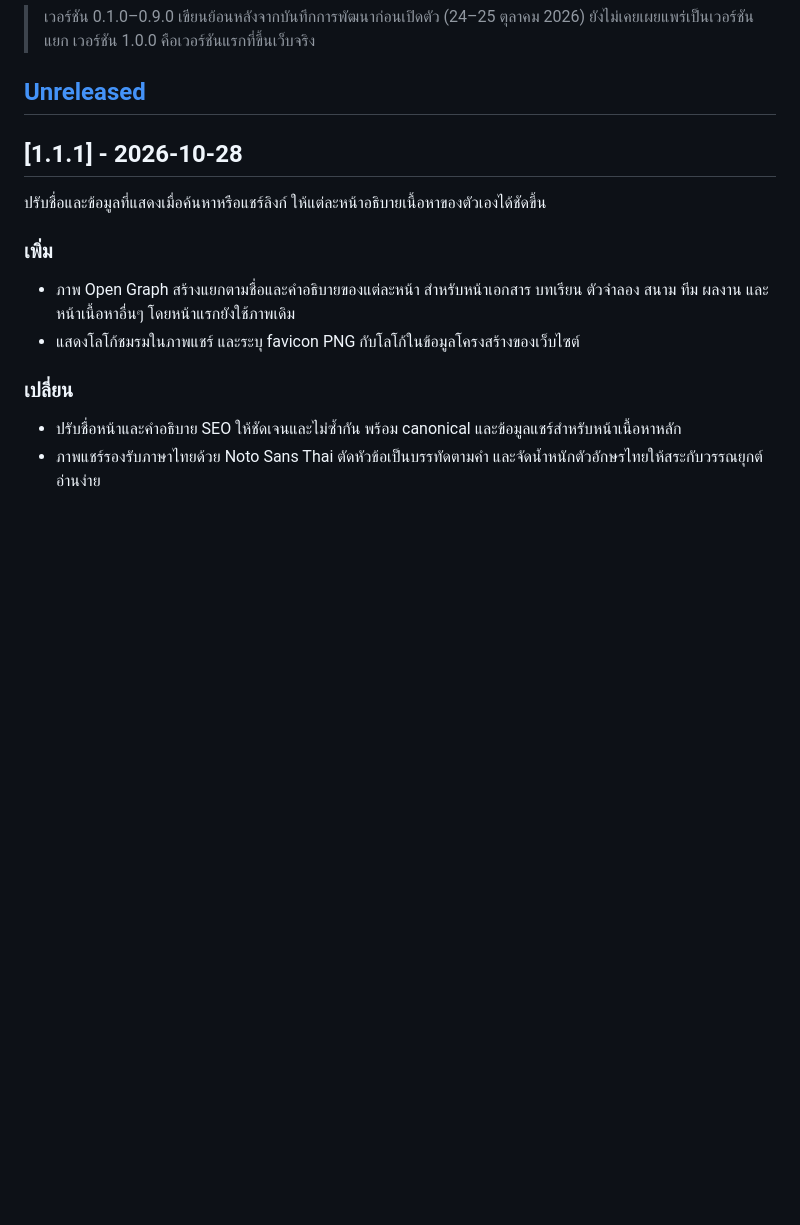
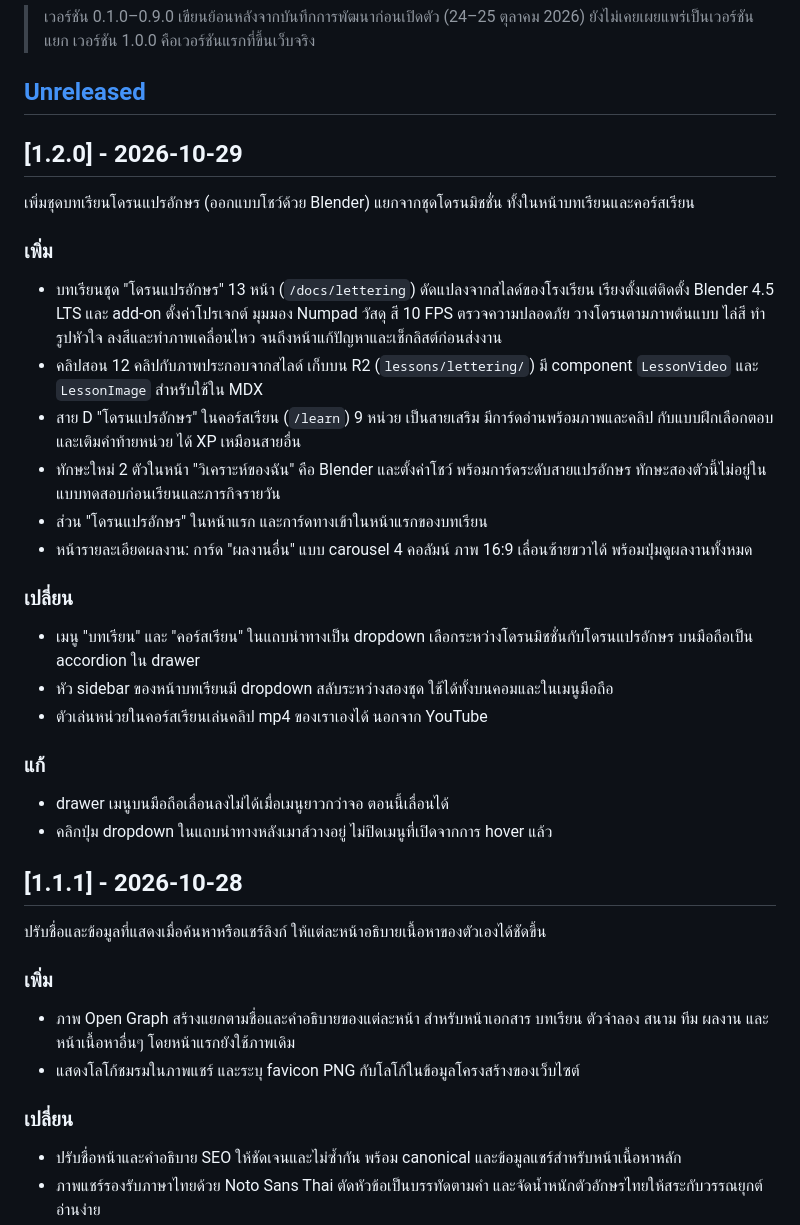
Before and after one commit to siraxuth/Drone-Lukhamhan, a Markdown page: CHANGELOG.md, the part around the change. Rendered like a GitHub page; blank space fills up the shorter version.

Commit message:
chore: release 1.2.0
Co-Authored-By: Claude Sonnet 5.5 <noreply@anthropic.com>

```diff
--- a/CHANGELOG.md
+++ b/CHANGELOG.md
@@ -11,6 +11,27 @@
 > เวอร์ชัน 0.1.0–0.9.0 เขียนย้อนหลังจากบันทึกการพัฒนาก่อนเปิดตัว (24–25 ตุลาคม 2026) ยังไม่เคยเผยแพร่เป็นเวอร์ชันแยก เวอร์ชัน 1.0.0 คือเวอร์ชันแรกที่ขึ้นเว็บจริง
 
 ## [Unreleased]
+
+## [1.2.0] - 2026-10-29
+
+เพิ่มชุดบทเรียนโดรนแปรอักษร (ออกแบบโชว์ด้วย Blender) แยกจากชุดโดรนมิชชั่น ทั้งในหน้าบทเรียนและคอร์สเรียน
+
+### เพิ่ม
+- บทเรียนชุด "โดรนแปรอักษร" 13 หน้า (`/docs/lettering`) ดัดแปลงจากสไลด์ของโรงเรียน เรียงตั้งแต่ติดตั้ง Blender 4.5 LTS และ add-on ตั้งค่าโปรเจกต์ มุมมอง Numpad วัสดุ สี 10 FPS ตรวจความปลอดภัย วางโดรนตามภาพต้นแบบ ไล่สี ทำรูปหัวใจ ลงสีและทำภาพเคลื่อนไหว จนถึงหน้าแก้ปัญหาและเช็กลิสต์ก่อนส่งงาน
+- คลิปสอน 12 คลิปกับภาพประกอบจากสไลด์ เก็บบน R2 (`lessons/lettering/`) มี component `LessonVideo` และ `LessonImage` สำหรับใช้ใน MDX
+- สาย D "โดรนแปรอักษร" ในคอร์สเรียน (`/learn`) 9 หน่วย เป็นสายเสริม มีการ์ดอ่านพร้อมภาพและคลิป กับแบบฝึกเลือกตอบและเติมคำท้ายหน่วย ได้ XP เหมือนสายอื่น
+- ทักษะใหม่ 2 ตัวในหน้า "วิเคราะห์ของฉัน" คือ Blender และตั้งค่าโชว์ พร้อมการ์ดระดับสายแปรอักษร ทักษะสองตัวนี้ไม่อยู่ในแบบทดสอบก่อนเรียนและภารกิจรายวัน
+- ส่วน "โดรนแปรอักษร" ในหน้าแรก และการ์ดทางเข้าในหน้าแรกของบทเรียน
+- หน้ารายละเอียดผลงาน: การ์ด "ผลงานอื่น" แบบ carousel 4 คอลัมน์ ภาพ 16:9 เลื่อนซ้ายขวาได้ พร้อมปุ่มดูผลงานทั้งหมด
+
+### เปลี่ยน
+- เมนู "บทเรียน" และ "คอร์สเรียน" ในแถบนำทางเป็น dropdown เลือกระหว่างโดรนมิชชั่นกับโดรนแปรอักษร บนมือถือเป็น accordion ใน drawer
+- หัว sidebar ของหน้าบทเรียนมี dropdown สลับระหว่างสองชุด ใช้ได้ทั้งบนคอมและในเมนูมือถือ
+- ตัวเล่นหน่วยในคอร์สเรียนเล่นคลิป mp4 ของเราเองได้ นอกจาก YouTube
+
+### แก้
+- drawer เมนูบนมือถือเลื่อนลงไม่ได้เมื่อเมนูยาวกว่าจอ ตอนนี้เลื่อนได้
+- คลิกปุ่ม dropdown ในแถบนำทางหลังเมาส์วางอยู่ ไม่ปิดเมนูที่เปิดจากการ hover แล้ว
 
 ## [1.1.1] - 2026-10-28
 
```
